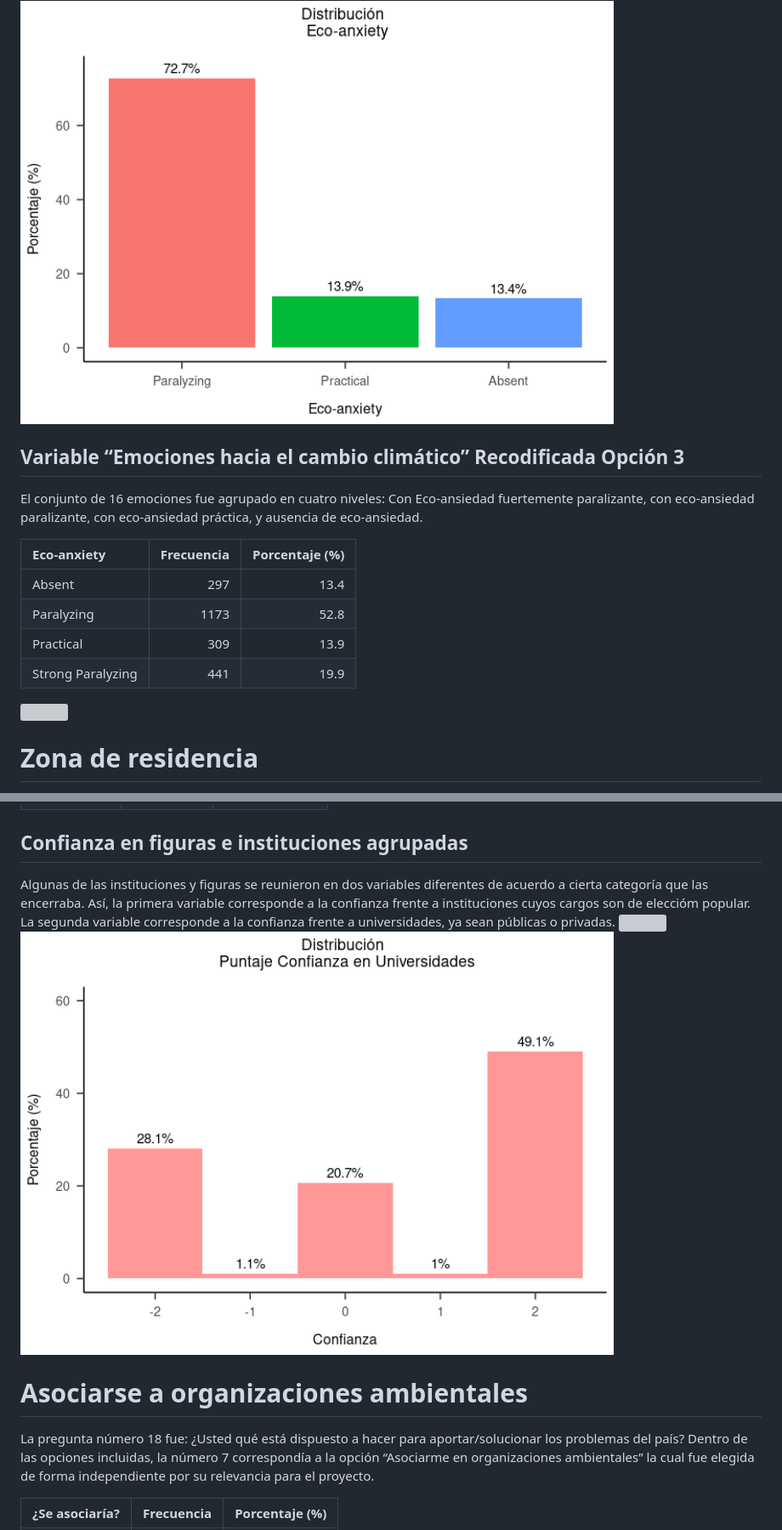
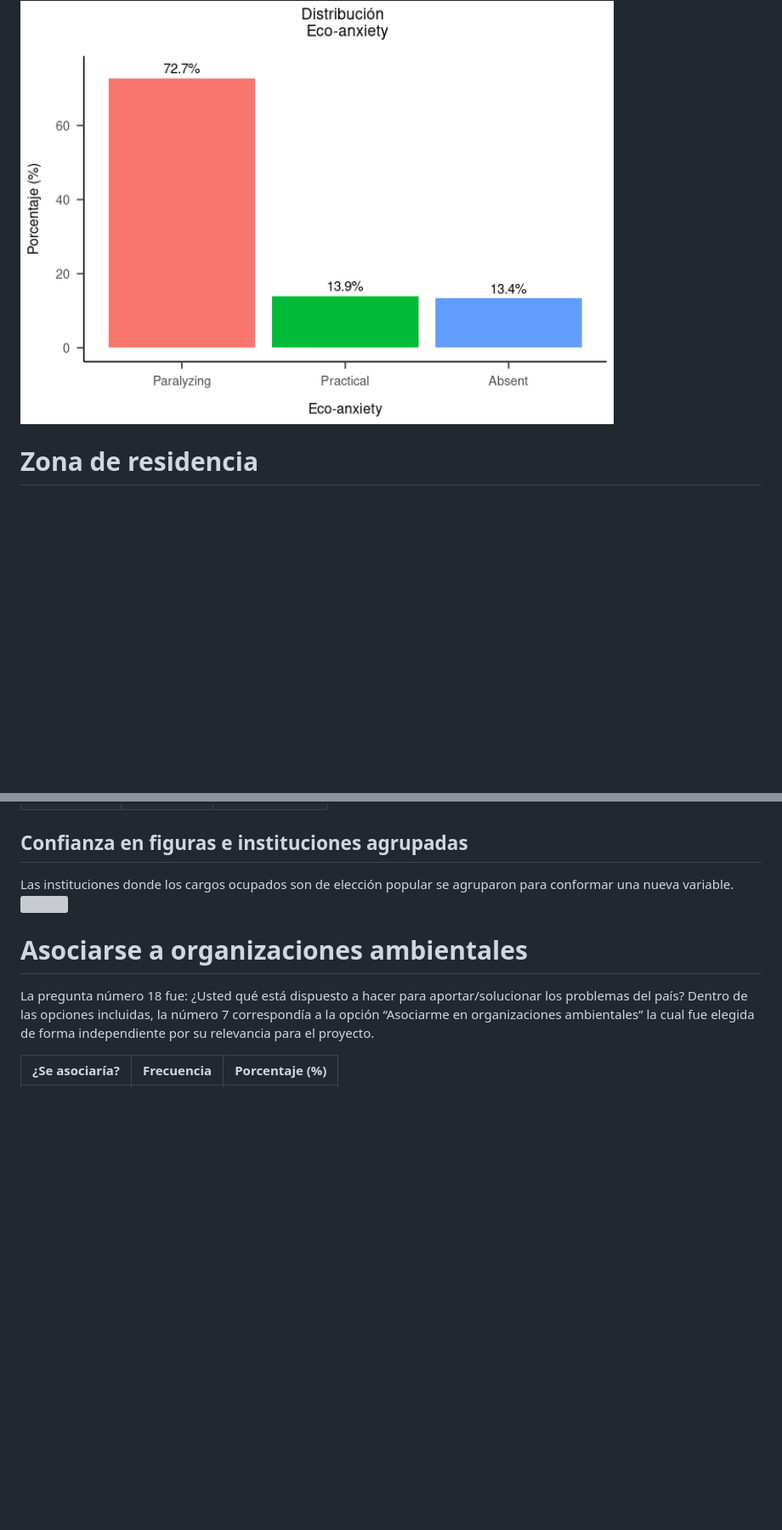
Before and after one commit to marbotte/col_youth_climate_change, a Markdown page: Analyses/Descriptivos_Encuesta_Jovenes_V4.md, 2 parts joined by grey strips. Shown at 85% size. Rendered like a GitHub page; blank space fills up the shorter version; grey boxes are pictures that could not be loaded.

```diff
--- a/Analyses/Descriptivos_Encuesta_Jovenes_V4.md
+++ b/Analyses/Descriptivos_Encuesta_Jovenes_V4.md
@@ -63,20 +62,5 @@ eco-ansiedad.
 
 <img src="./figuresvariable emo recodificada 2-1.png" width="80%" style="display: block; margin: auto;" />
-
-## Variable “Emociones hacia el cambio climático” Recodificada Opción 3
-
-El conjunto de 16 emociones fue agrupado en cuatro niveles: Con
-Eco-ansiedad fuertemente paralizante, con eco-ansiedad paralizante, con
-eco-ansiedad práctica, y ausencia de eco-ansiedad.
-
-| Eco-anxiety       | Frecuencia | Porcentaje (%) |
-|:------------------|-----------:|---------------:|
-| Absent            |        297 |           13.4 |
-| Paralyzing        |       1173 |           52.8 |
-| Practical         |        309 |           13.9 |
-| Strong Paralyzing |        441 |           19.9 |
-
-<img src="./figuresvariable emo recodificada 3-1.png" width="80%" style="display: block; margin: auto;" />
 
 # Zona de residencia
 
@@ -346,12 +314,9 @@ no tenían conocimiento sobre esta.
 
 ## Confianza en figuras e instituciones agrupadas
 
-Algunas de las instituciones y figuras se reunieron en dos variables
-diferentes de acuerdo a cierta categoría que las encerraba. Así, la
-primera variable corresponde a la confianza frente a instituciones cuyos
-cargos son de eleccióm popular. La segunda variable corresponde a la
-confianza frente a universidades, ya sean públicas o privadas.
-<img src="./figuresvariable medida de confianza-1.png" width="80%" style="display: block; margin: auto;" /><img src="./figuresvariable medida de confianza-2.png" width="80%" style="display: block; margin: auto;" />
+Las instituciones donde los cargos ocupados son de elección popular se
+agruparon para conformar una nueva variable.
+<img src="./figuresvariable medida de confianza-1.png" width="80%" style="display: block; margin: auto;" />
 
 # Asociarse a organizaciones ambientales
 
```
Also changed, not shown: other parts of Analyses/Descriptivos_Encuesta_Jovenes_V4.md (+33 -89 lines).
